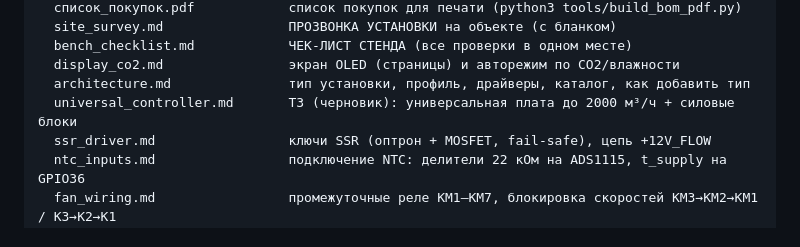
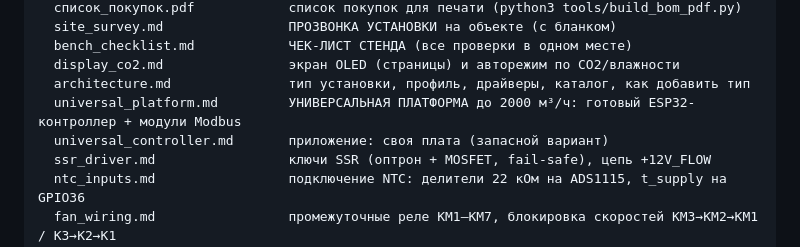
Before and after one commit to georgij4207-blip/-, a Markdown page: ПО дляПВ/README.md, the part around the change. GitHub-like rendering.

```diff
--- a/ПО дляПВ/README.md
+++ b/ПО дляПВ/README.md
@@ -33,7 +33,8 @@ docs/
   bench_checklist.md            ЧЕК-ЛИСТ СТЕНДА (все проверки в одном месте)
   display_co2.md                экран OLED (страницы) и авторежим по CO2/влажности
   architecture.md               тип установки, профиль, драйверы, каталог, как добавить тип
-  universal_controller.md       ТЗ (черновик): универсальная плата до 2000 м³/ч + силовые блоки
+  universal_platform.md         УНИВЕРСАЛЬНАЯ ПЛАТФОРМА до 2000 м³/ч: готовый ESP32-контроллер + модули Modbus
+  universal_controller.md       приложение: своя плата (запасной вариант)
   ssr_driver.md                 ключи SSR (оптрон + MOSFET, fail-safe), цепь +12V_FLOW
   ntc_inputs.md                 подключение NTC: делители 22 кОм на ADS1115, t_supply на GPIO36
   fan_wiring.md                 промежуточные реле KM1–KM7, блокировка скоростей KM3→KM2→KM1 / K3→K2→K1
```
Also changed, not shown: ПО дляПВ/docs/universal_controller.md (+7 -1 lines), ПО дляПВ/docs/universal_platform.md (added, +177 -0 lines).
